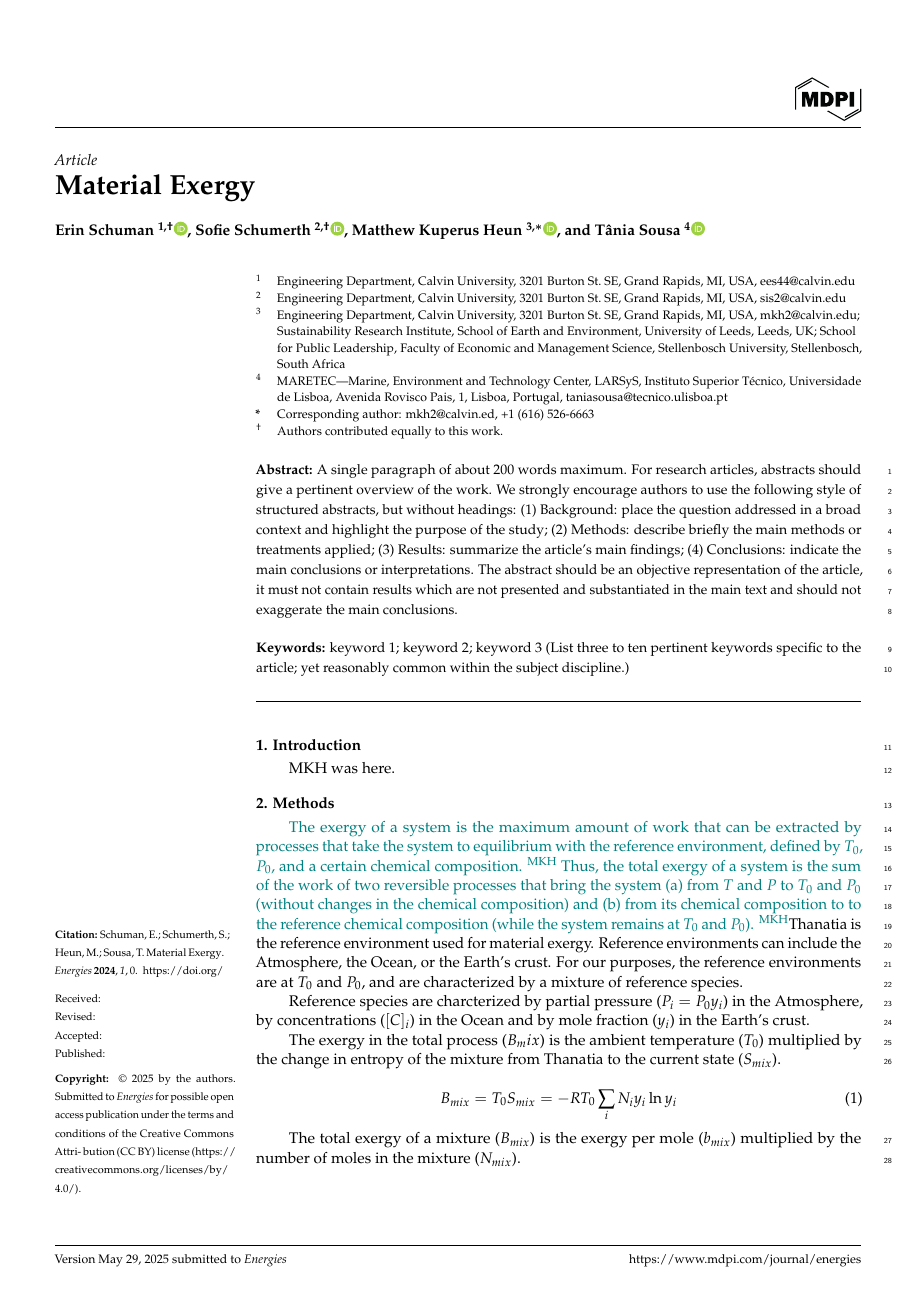
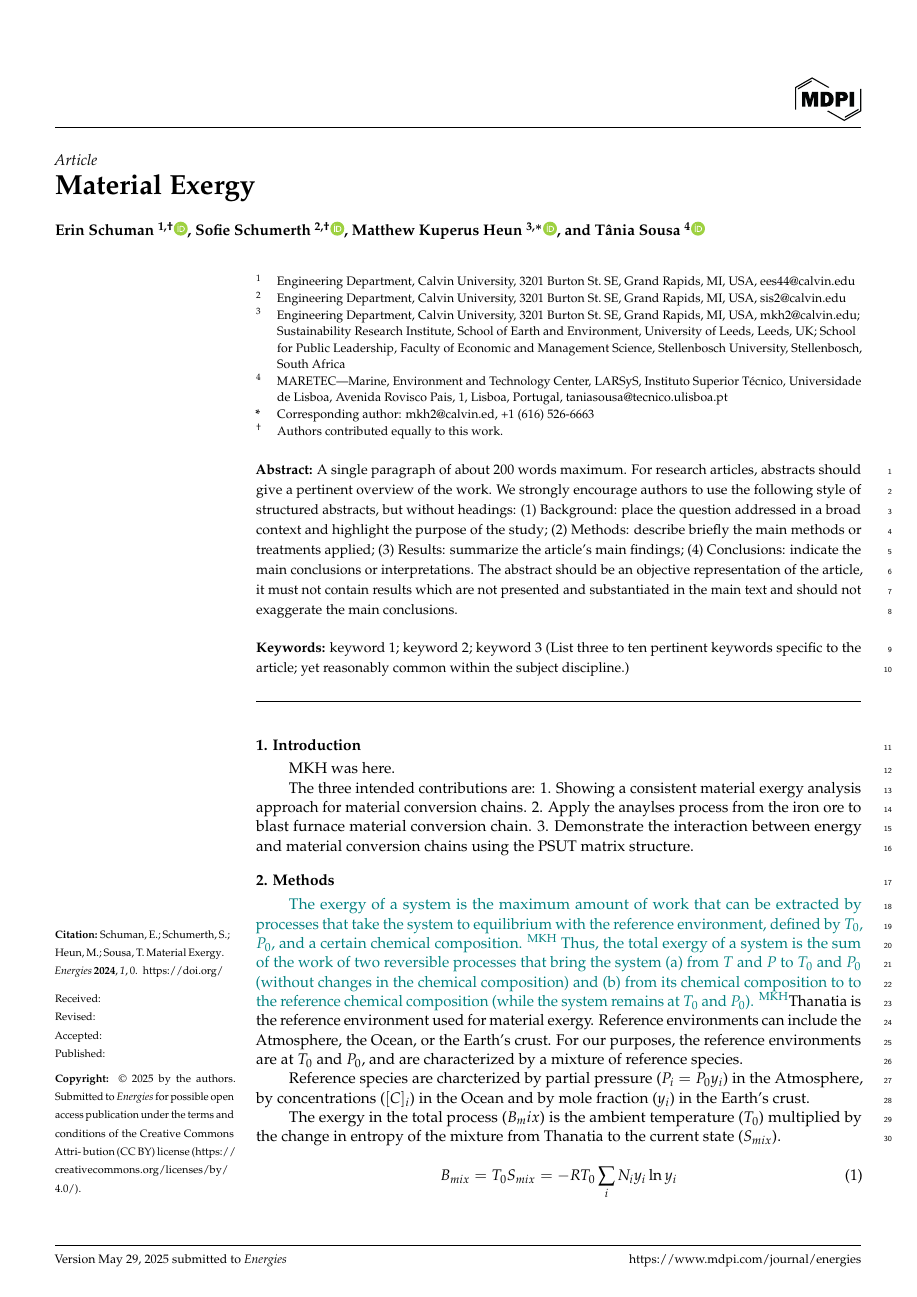
Before and after one commit to MatthewHeun/MaterialExergyPaper2025, a LaTeX paper (template.tex): page 1 of 6. Compiled offline with pdfLaTeX.

Commit message:
Intended contributions of paper

```diff
--- a/template.tex
+++ b/template.tex
@@ -204,6 +204,15 @@ $^{4}$ \quad MARETEC—Marine, Environment and Technology Center, LARSyS, Instit
 
 MKH was here.
 
+The three intended contributions are:
+1. Showing a consistent material exergy analysis approach
+for material conversion chains.
+2. Apply the anaylses process
+from the iron ore
+to blast furnace material conversion chain.
+3. Demonstrate the interaction between energy
+and material conversion chains
+using the PSUT matrix structure.
 % The introduction should briefly place the study
 % in a broad context and highlight why it is important.
 % It should define the purpose of the work and its significance.
```
